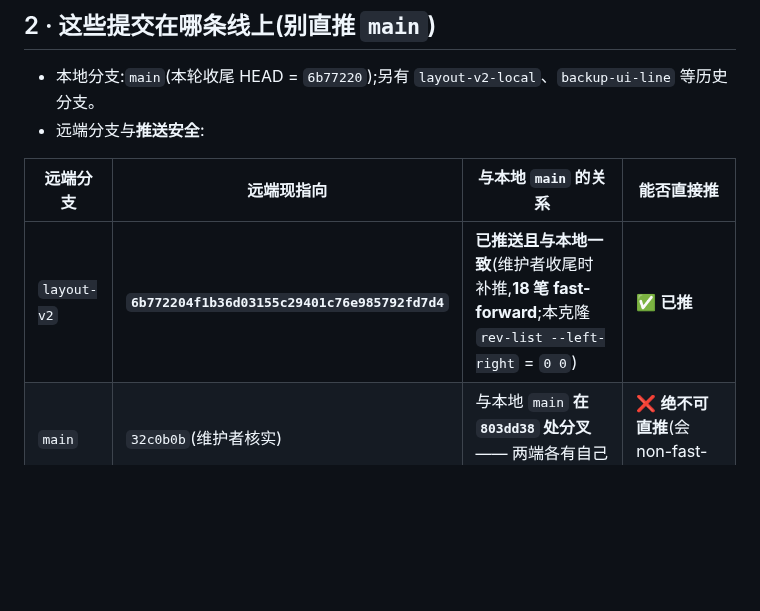
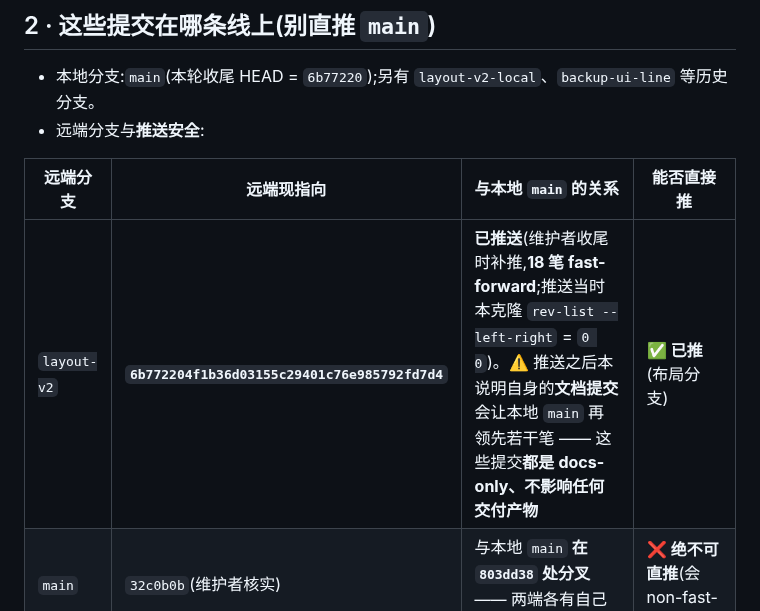
Before and after one commit to wfwwq/TipCL, a Markdown page: docs/DELIVERY-2026-11-14.md, the part around the change. Rendered like a GitHub page; blank space fills up the shorter version.

Commit message:
docs: 交付说明 2 表把 layout-v2 的推送状态写成可持续表述 —— 避免本条文档提交本身让本地再领先 1 笔而显得与本地一致失真(均为 docs-only、不影响产物)

```diff
--- a/docs/DELIVERY-2026-11-14.md
+++ b/docs/DELIVERY-2026-11-14.md
@@ -79,7 +79,7 @@
 
 | 远端分支 | 远端现指向 | 与本地 `main` 的关系 | 能否直接推 |
 |---|---|---|---|
-| `layout-v2` | **`6b772204f1b36d03155c29401c76e985792fd7d4`** | **已推送且与本地一致**(维护者收尾时补推,**18 笔 fast-forward**;本克隆 `rev-list --left-right` = `0 0`) | ✅ **已推** |
+| `layout-v2` | **`6b772204f1b36d03155c29401c76e985792fd7d4`** | **已推送**(维护者收尾时补推,**18 笔 fast-forward**;推送当时本克隆 `rev-list --left-right` = `0 0`)。⚠️ 推送之后本说明自身的**文档提交**会让本地 `main` 再领先若干笔 —— 这些提交**都是 docs-only、不影响任何交付产物** | ✅ **已推**(布局分支) |
 | `main` | `32c0b0b`(维护者核实) | 与本地 `main` **在 `803dd38` 处分叉** —— 两端各有自己的提交 | ❌ **绝不可直推**(会 non-fast-forward) |
 
 - ⚠️ **本克隆里的 `origin/main` 引用是过期的**:它仍指 `803dd38` —— 恰好是本地 `main` 与真实远端 `main` 的**共同祖先**。
```
